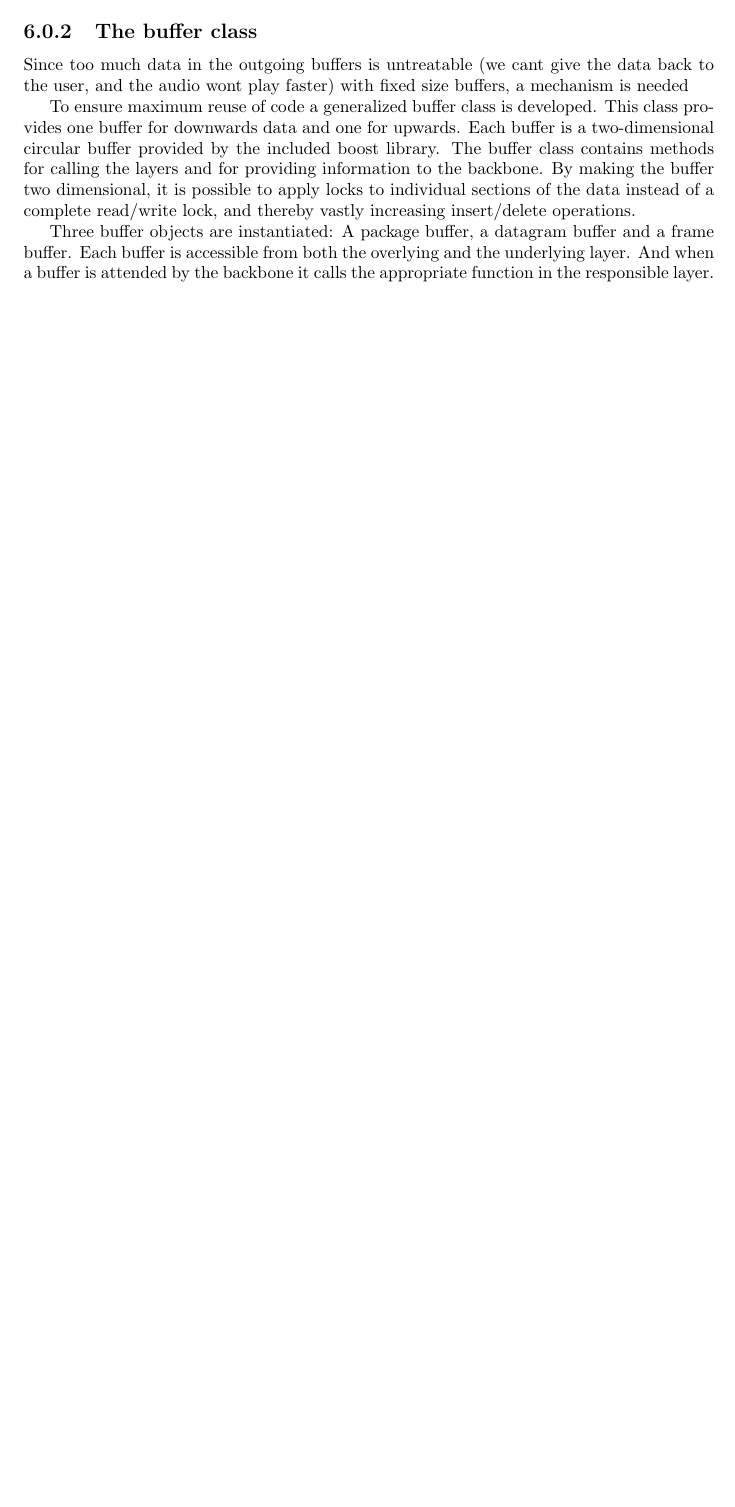
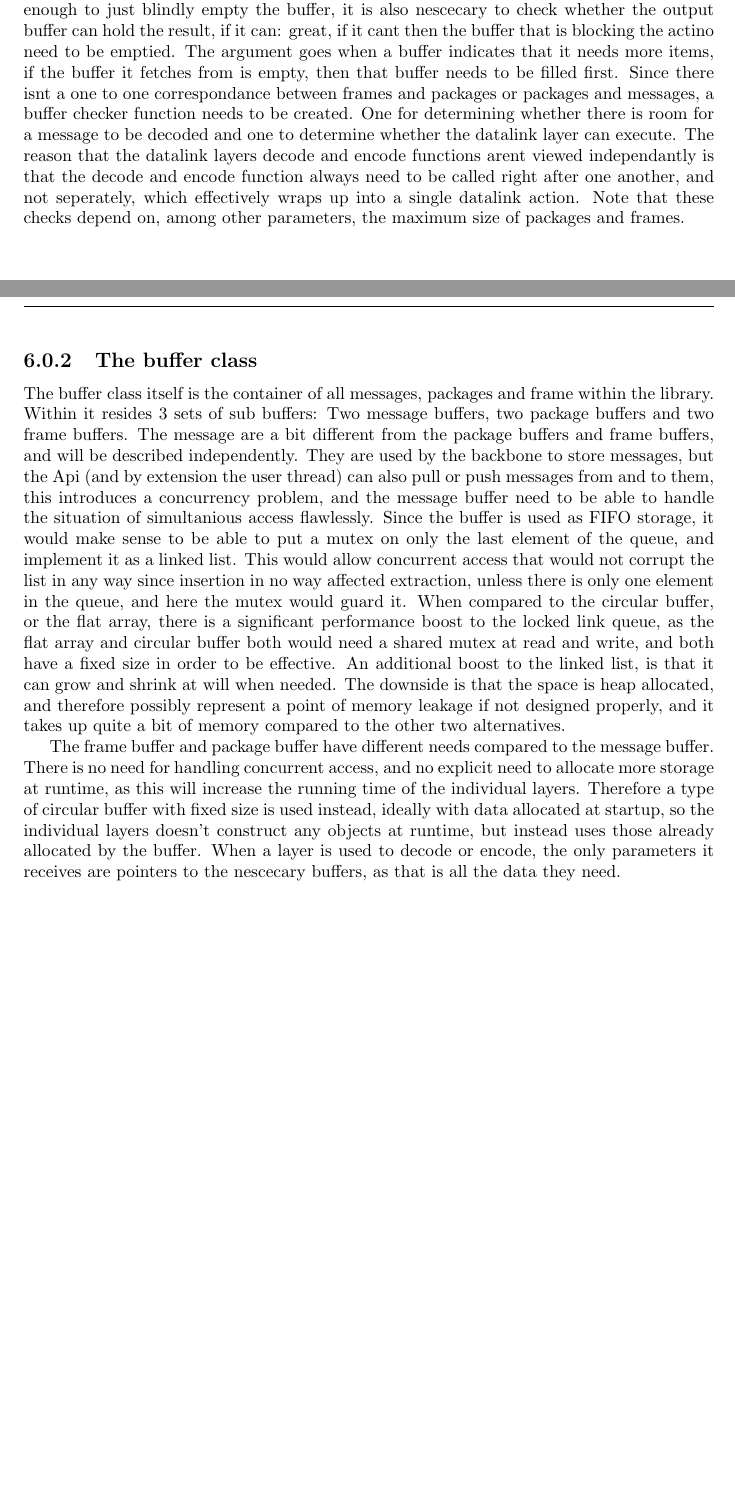
Before and after one commit to SDU-ROBTEK-ALLSTARS/SoundComReport, a LaTeX thesis (main.tex, which reads content/backbone/intro.tex): part of page 30 of 44 before the commit and two parts of pages 30 and 31 of 45 after it, the two joined at a grey line, cut at the place of the change, the shorter picture padded with empty space. Compiled offline with pdfLaTeX; an older LaTeX class or package is replaced by its successor.

Commit message:
Added first draft of buffer documentation

```diff
--- a/content/backbone/intro.tex
+++ b/content/backbone/intro.tex
@@ -39,20 +40,30 @@ The same argument goes for the transport layer, which ofcourse has the lowest pr
 This prioritized flow see figure \ref{fig:backboneprime} will ideally ensure that the system strives to stay in a "stable" state, during medium load time.
 When the system is a bit more relaxed, that is, all values are within working parameters, the system will assign work in a way that reminds somewhat of round robin, that the system checks all buffers once, and then if there is no work to be done, goes to sleep for a predetermined amount of time. The starting buffer to check, is advanced through the six buffers for each attempt at general work, in accordance with flow \ref{fig:backboneGeneral}.
 
-\subsection{The buffer class}
 
 
-Since too much data in the outgoing buffers is untreatable (we cant give the data back to the user, and the audio wont play faster) with fixed size buffers, a mechanism is needed
 
-
-To ensure maximum reuse of code a generalized buffer class is developed. This class provides one buffer for downwards data and one for upwards. Each buffer is a two-dimensional circular buffer provided by the included boost library. The buffer class contains methods for calling the layers and for providing information to the backbone.
-By making the buffer two dimensional, it is possible to apply locks to individual sections of the data instead of a complete read/write lock, and thereby vastly increasing insert/delete operations.
-
-Three  buffer objects are instantiated: A package buffer, a datagram buffer and a frame buffer. Each buffer is accessible from both the overlying and the underlying layer. And when a buffer is attended by the backbone it calls the appropriate function in the responsible layer.
+An important note:
+Whenever a buffer indicates that it needs to be emptied, it is not enough to just blindly empty the buffer, it is also nescecary to check whether the output buffer can hold the result, if it can: great, if it cant then the buffer that is blocking the actino need to be emptied.
+The argument goes when a buffer indicates that it needs more items, if the buffer it fetches from is empty, then that buffer needs to be filled first.
+Since there isnt a one to one correspondance between frames and packages or packages and messages, a buffer checker function needs to be created. One for determining whether there is room for a message to be decoded and one to determine whether the datalink layer can execute. The reason that the datalink layers decode and encode functions arent viewed independantly is that the decode and encode function always need to be called right after one another, and not seperately, which effectively wraps up into a single datalink action.
+Note that these checks depend on, among other parameters, the maximum size of packages and frames.
 
 
 
 
+
+\subsection{The buffer class}
+The buffer class itself is the container of all messages, packages and frame within the library. Within it resides 3 sets of sub buffers: Two message buffers, two package buffers and two frame buffers.
+The message are a bit different from the package buffers and frame buffers, and will be described independently. They are used by the backbone to store messages, but the Api (and by extension the user thread) can also pull or push messages from and to them, this introduces a concurrency problem, and the message buffer need to be able to handle the situation of simultanious access flawlessly.
+Since the buffer is used as FIFO storage, it would make sense to be able to put a mutex on only the last element of the queue, and implement it as a linked list.
+This would allow concurrent access that would not corrupt the list in any way since insertion in no way affected extraction, unless there is only one element in the queue, and here the mutex would guard it.
+When compared to the circular buffer, or the flat array, there is a significant performance boost to the locked link queue, as the flat array and circular buffer both would need a shared mutex at read and write, and both have a fixed size in order to be effective.
+An additional boost to the linked list, is that it can grow and shrink at will when needed. The downside is that the space is heap allocated, and therefore possibly represent a point of memory leakage if not designed properly, and it takes up quite a bit of memory compared to the other two alternatives.
+
+The frame buffer and package buffer have different needs compared to the message buffer. There is no need for handling concurrent access, and no explicit need to allocate more storage at runtime, as this will increase the running time of the individual layers.
+Therefore a type of circular buffer with fixed size is used instead, ideally with data allocated at startup, so the individual layers doesn't construct any objects at runtime, but instead uses those already allocated by the buffer.
+When a layer is used to decode or encode, the only parameters it receives are pointers to the nescecary buffers, as that is all the data they need.
 
 
 
```
Also changed, not shown: content/2_generalconcepts/OSI.tex (+1 -1 lines), content/backbone/intro.tex (31 more changed lines).
